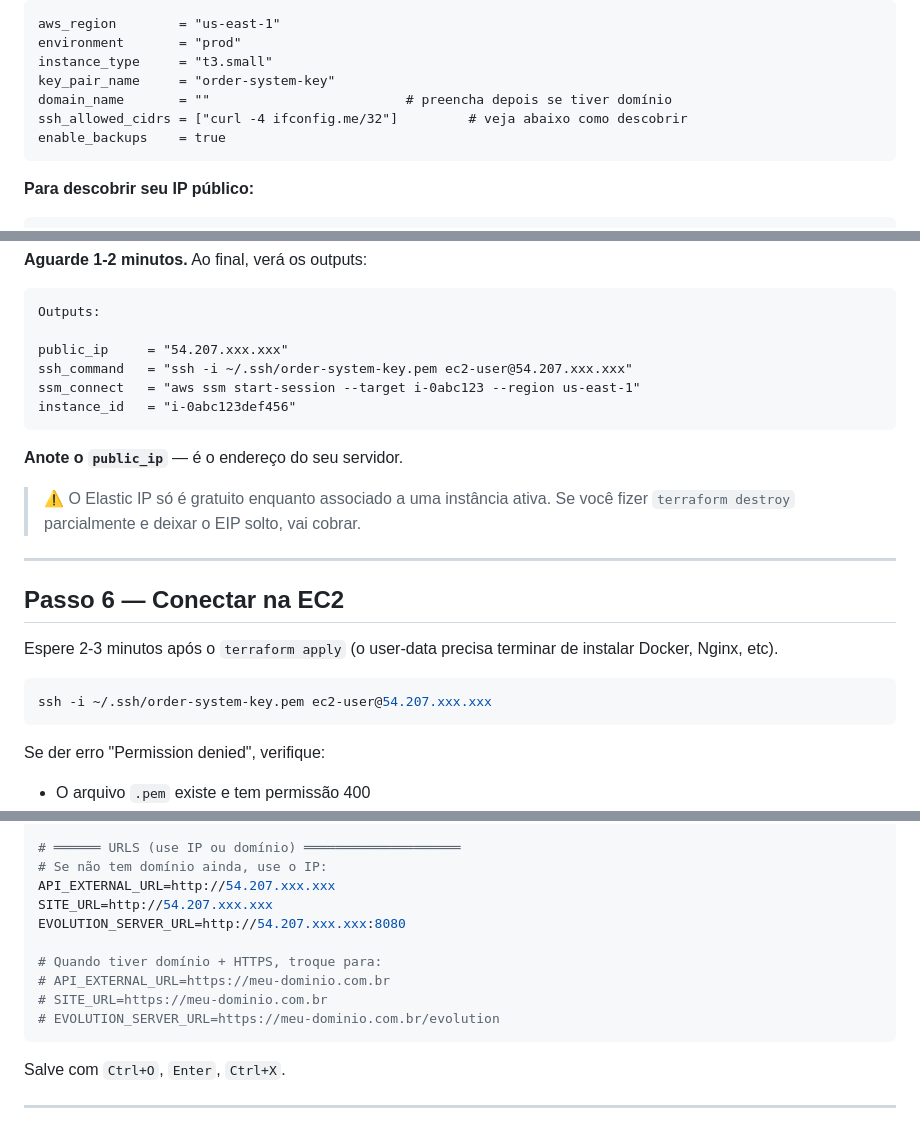
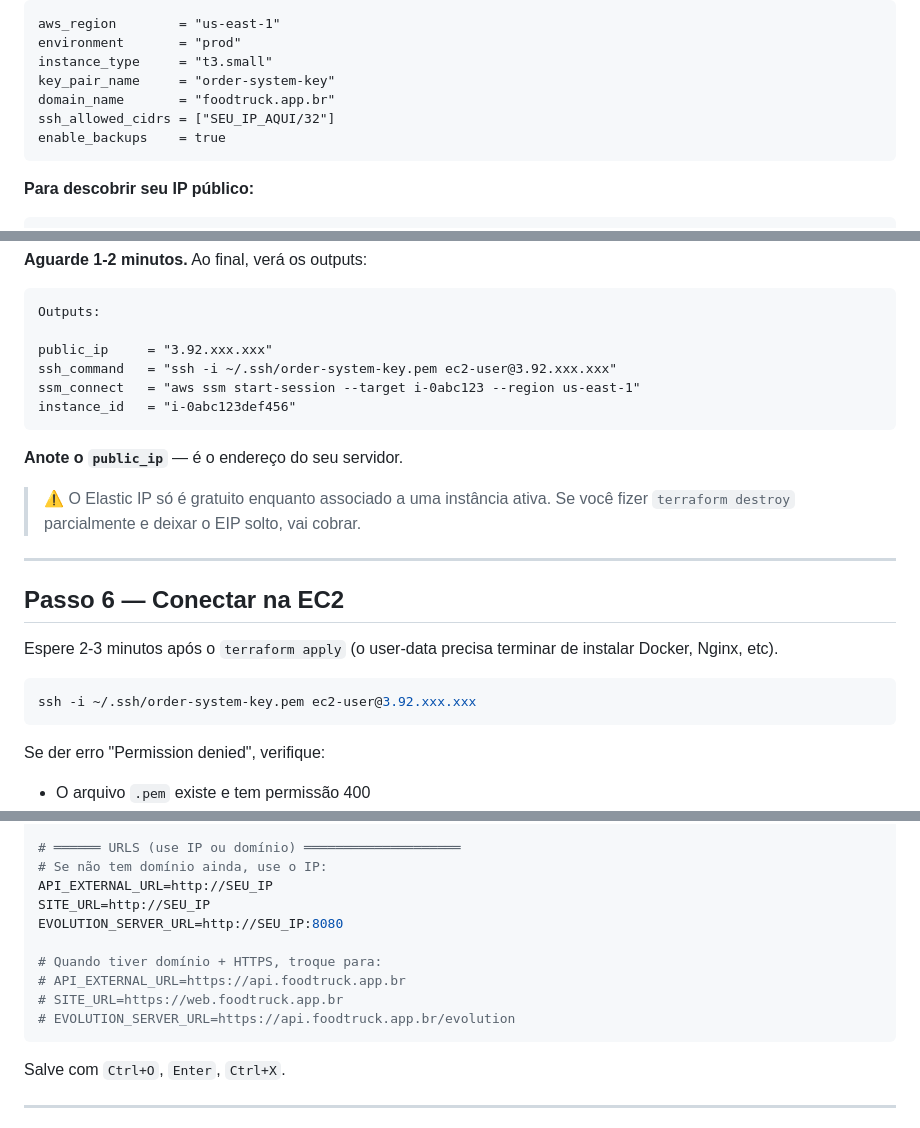
Before and after one commit to andrecasa/foodtruck-order-system, a Markdown page: infra/README.md, 3 parts joined by grey strips. Rendered like a GitHub page.

Commit message:
docs: corrigir inconsistências no README da infra
- Placeholder ssh_allowed_cidrs corrigido
- Usar nano em vez de vi (mais acessível)
- Teste externo com header Host (compatível com subdomínios)
- IPs de exemplo ajustados para us-east-1
- URLs de produção com subdomínios corretos
- domain_name preenchido no exemplo tfvars

````diff
--- a/infra/README.md
+++ b/infra/README.md
@@ -207,8 +207,8 @@ aws_region        = "us-east-1"
 environment       = "prod"
 instance_type     = "t3.small"
 key_pair_name     = "order-system-key"
-domain_name       = ""                         # preencha depois se tiver domínio
-ssh_allowed_cidrs = ["curl -4 ifconfig.me/32"]         # veja abaixo como descobrir
+domain_name       = "foodtruck.app.br"
+ssh_allowed_cidrs = ["SEU_IP_AQUI/32"]
 enable_backups    = true
 ```
 
@@ -258,8 +258,8 @@ Quando pedir `Enter a value:`, digite `yes` e pressione Enter.
 ```
 Outputs:
 
-public_ip     = "54.207.xxx.xxx"
-ssh_command   = "ssh -i ~/.ssh/order-system-key.pem ec2-user@54.207.xxx.xxx"
+public_ip     = "3.92.xxx.xxx"
+ssh_command   = "ssh -i ~/.ssh/order-system-key.pem ec2-user@3.92.xxx.xxx"
 ssm_connect   = "aws ssm start-session --target i-0abc123 --region us-east-1"
 instance_id   = "i-0abc123def456"
 ```
@@ -275,7 +275,7 @@ instance_id   = "i-0abc123def456"
 Espere 2-3 minutos após o `terraform apply` (o user-data precisa terminar de instalar Docker, Nginx, etc).
 
 ```bash
-ssh -i ~/.ssh/order-system-key.pem ec2-user@54.207.xxx.xxx
+ssh -i ~/.ssh/order-system-key.pem ec2-user@3.92.xxx.xxx
 ```
 
 Se der erro "Permission denied", verifique:
@@ -357,14 +357,14 @@ EVOLUTION_API_KEY=COLE_O_RESULTADO_DO_SEGUNDO_OPENSSL
 
 # ══════ URLS (use IP ou domínio) ════════════════════
 # Se não tem domínio ainda, use o IP:
-API_EXTERNAL_URL=http://54.207.xxx.xxx
-SITE_URL=http://54.207.xxx.xxx
-EVOLUTION_SERVER_URL=http://54.207.xxx.xxx:8080
+API_EXTERNAL_URL=http://SEU_IP
+SITE_URL=http://SEU_IP
+EVOLUTION_SERVER_URL=http://SEU_IP:8080
 
 # Quando tiver domínio + HTTPS, troque para:
-# API_EXTERNAL_URL=https://meu-dominio.com.br
-# SITE_URL=https://meu-dominio.com.br
-# EVOLUTION_SERVER_URL=https://meu-dominio.com.br/evolution
+# API_EXTERNAL_URL=https://api.foodtruck.app.br
+# SITE_URL=https://web.foodtruck.app.br
+# EVOLUTION_SERVER_URL=https://api.foodtruck.app.br/evolution
 ```
 
 Salve com `Ctrl+O`, `Enter`, `Ctrl+X`.
````
Also changed, not shown: other parts of infra/README.md (+4 -4 lines).
